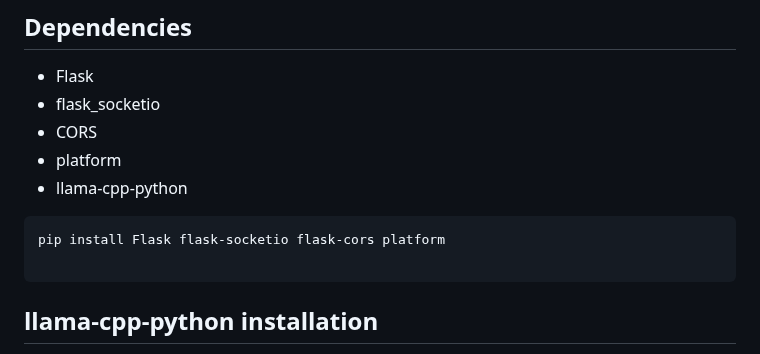
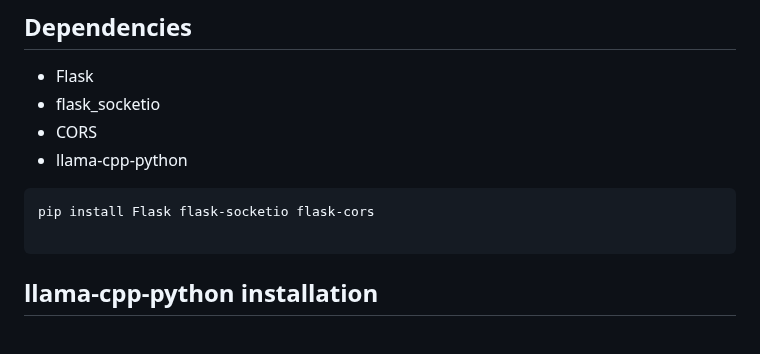
Before and after one commit to BorjaOteroFerreira/IALab-Suite, a Markdown page: README.md, the part around the change. GitHub-like rendering.

````diff
--- a/README.md
+++ b/README.md
@@ -25,11 +25,10 @@ For production environments use another wsgi server.<br>
 - Flask
 - flask_socketio
 - CORS
-- platform
 - llama-cpp-python
 
 ```bash
-pip install Flask flask-socketio flask-cors platform
+pip install Flask flask-socketio flask-cors
 
 ```
 
````
